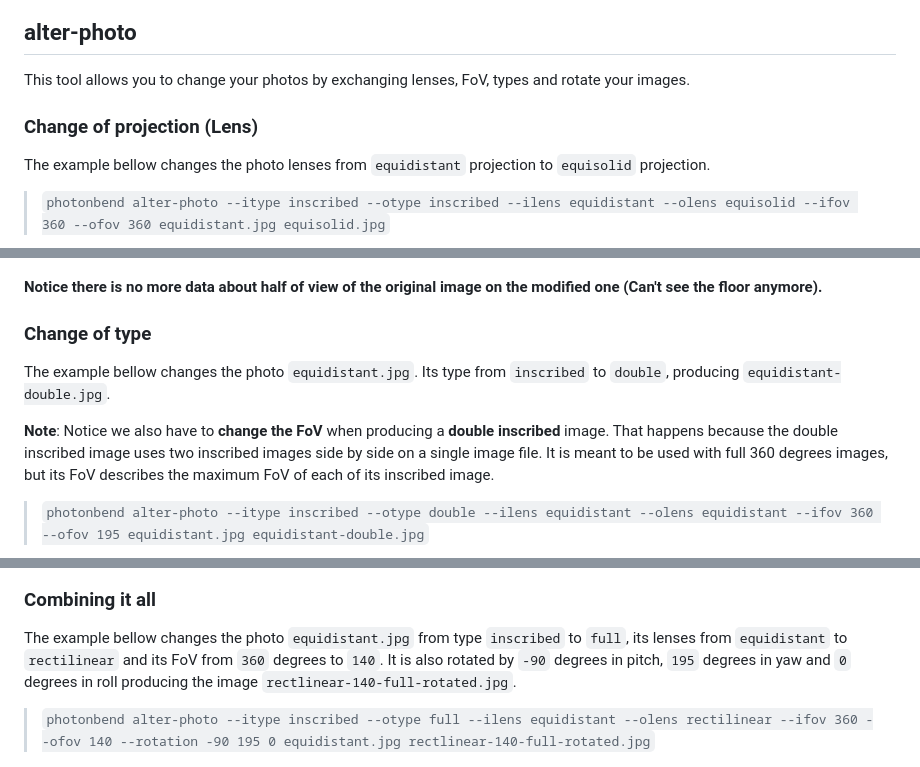
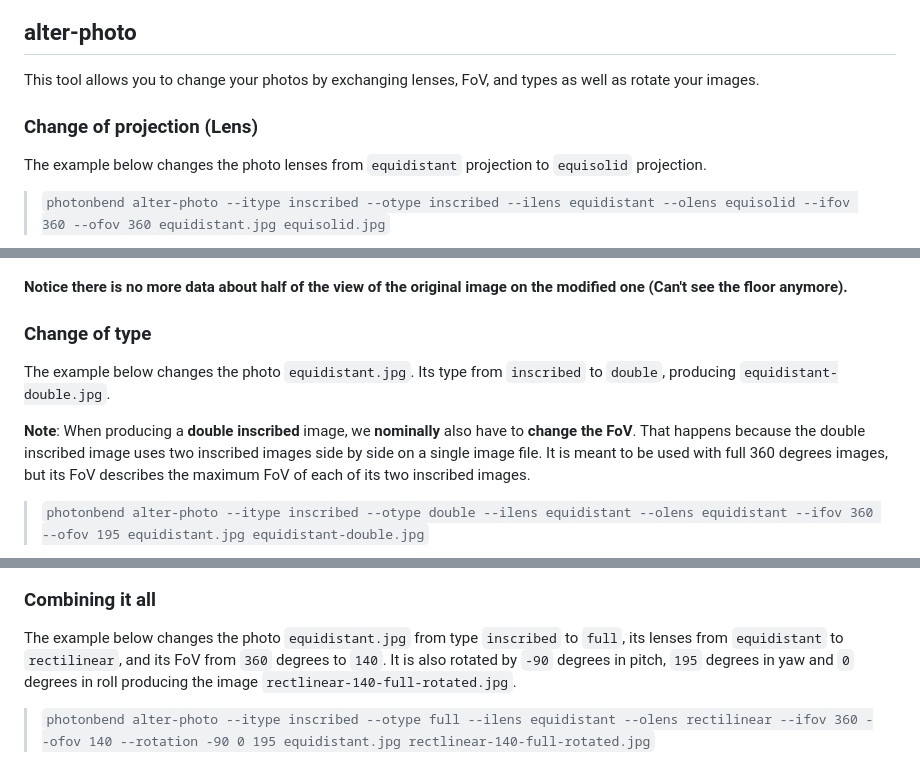
Before and after one commit to wmoreirae/photonbend, a Markdown page: README.md, 3 parts joined by grey strips. GitHub-like rendering.

```diff
--- a/README.md
+++ b/README.md
@@ -18,10 +38,10 @@ The example bellow creates a photo of type `inscribed`, with an `equidistant` le
 [![Equidistant Projection (lens)](examples/equidistant_small.jpg)](examples/equidistant.jpg)
 
 ## alter-photo
-This tool allows you to change your photos by exchanging lenses, FoV, types and rotate your images.
+This tool allows you to change your photos by exchanging lenses, FoV, and types as well as rotate your images.
 
 ### Change of projection (Lens)
-The example bellow changes the photo lenses from `equidistant` projection to `equisolid` projection.
+The example below changes the photo lenses from `equidistant` projection to `equisolid` projection.
 
 > `photonbend alter-photo --itype inscribed --otype inscribed --ilens equidistant --olens equisolid --ifov 360 --ofov 360 equidistant.jpg equisolid.jpg`
 
@@ -36,12 +56,12 @@ The example bellow changes the photo `equidistant.jpg`. Its FoV from `360` degre
 [![Fov 360 degrees](examples/equidistant_small.jpg)](examples/equidistant.jpg)
 [![FoV 180 degrees](examples/equidistant-180_small.jpg)](examples/equidistant-180.jpg)
 
-**Notice there is no more data about half of view of the original image on the modified one (Can't see the floor anymore).**
+**Notice there is no more data about half of the view of the original image on the modified one (Can't see the floor anymore).**
 
 ### Change of type
-The example bellow changes the photo `equidistant.jpg`. Its type from `inscribed` to `double`, producing `equidistant-double.jpg`.
+The example below changes the photo `equidistant.jpg`. Its type from `inscribed` to `double`, producing `equidistant-double.jpg`.
 
-**Note**: Notice we also have to **change the FoV** when producing a **double inscribed** image. That happens because the double inscribed image uses two inscribed images side by side on a single image file. It is meant to be used with full 360 degrees images, but its FoV describes the maximum FoV of each of its inscribed image.
+**Note**: When producing a **double inscribed** image, we **nominally** also have to **change the FoV**. That happens because the double inscribed image uses two inscribed images side by side on a single image file. It is meant to be used with full 360 degrees images, but its FoV describes the maximum FoV of each of its two inscribed images.
 
 > `photonbend alter-photo --itype inscribed --otype double --ilens equidistant --olens equidistant --ifov 360 --ofov 195 equidistant.jpg equidistant-double.jpg`
 
@@ -67,9 +87,9 @@ The example bellow changes the photo `equidistant.jpg`, rotating it `-90` degree
 [![FoV 180 degrees](examples/equidistant-rotated_small.jpg)](examples/equidistant-rotated.jpg)
 
 ### Combining it all
-The example bellow changes the photo `equidistant.jpg` from type `inscribed` to `full`, its lenses from `equidistant` to `rectilinear` and its FoV from `360` degrees to `140`. It is also rotated by `-90` degrees in pitch, `195` degrees in yaw and `0` degrees in roll producing the image `rectlinear-140-full-rotated.jpg`.
+The example below changes the photo `equidistant.jpg` from type `inscribed` to `full`, its lenses from `equidistant` to `rectilinear`, and its FoV from `360` degrees to `140`. It is also rotated by `-90` degrees in pitch, `195` degrees in yaw and `0` degrees in roll producing the image `rectlinear-140-full-rotated.jpg`.
 
-> `photonbend alter-photo --itype inscribed --otype full --ilens equidistant --olens rectilinear --ifov 360 --ofov 140 --rotation -90 195 0 equidistant.jpg rectlinear-140-full-rotated.jpg`
+> `photonbend alter-photo --itype inscribed --otype full --ilens equidistant --olens rectilinear --ifov 360 --ofov 140 --rotation -90 0 195 equidistant.jpg rectlinear-140-full-rotated.jpg`
 
 [![Equidistant Projection (lens)](examples/equidistant_small.jpg)](examples/equidistant.jpg)
 [![Equisolid Projection (lens)](examples/rectlinear-140-full-rotated_small.jpg)](examples/rectlinear-140-full-rotated.jpg)
```
Also changed, not shown: other parts of README.md (+30 -11 lines), docs/img/Rotation.png (added), 2 other files.
